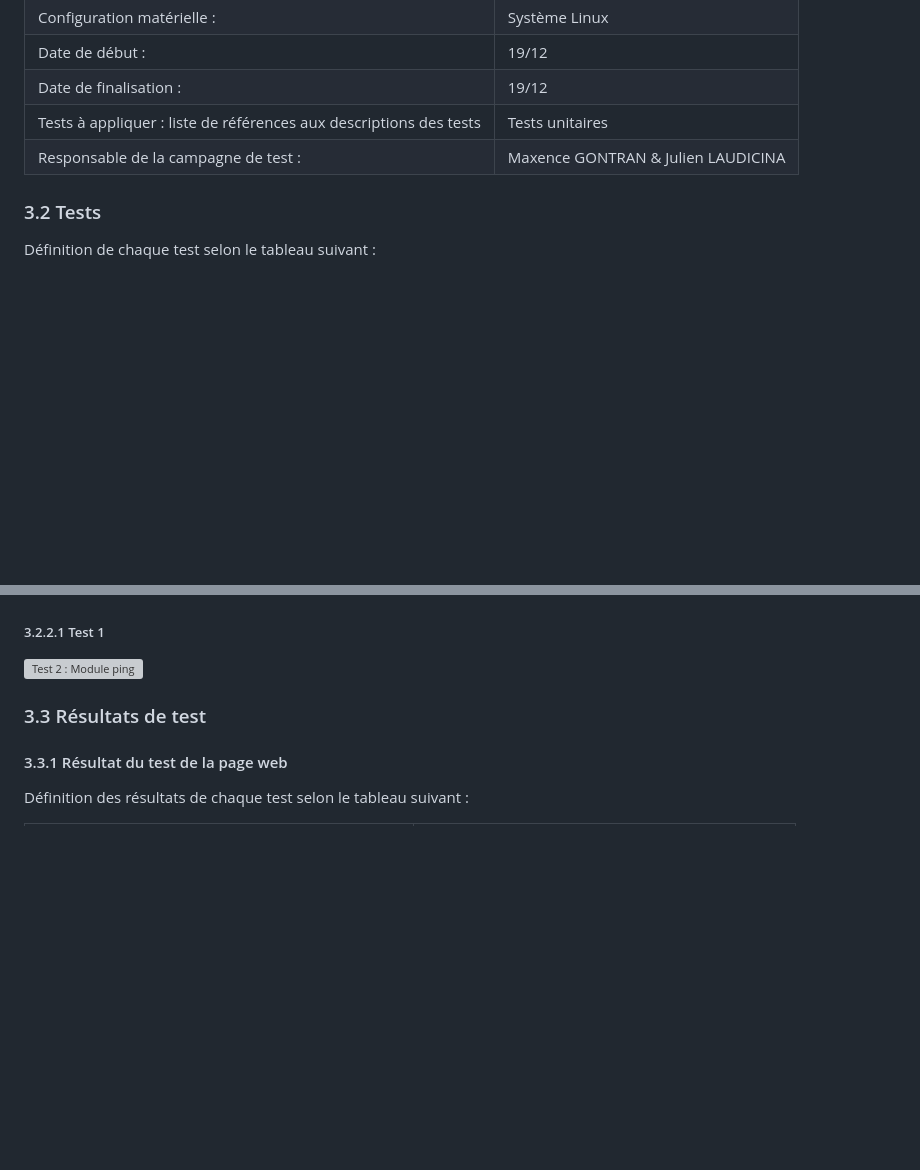
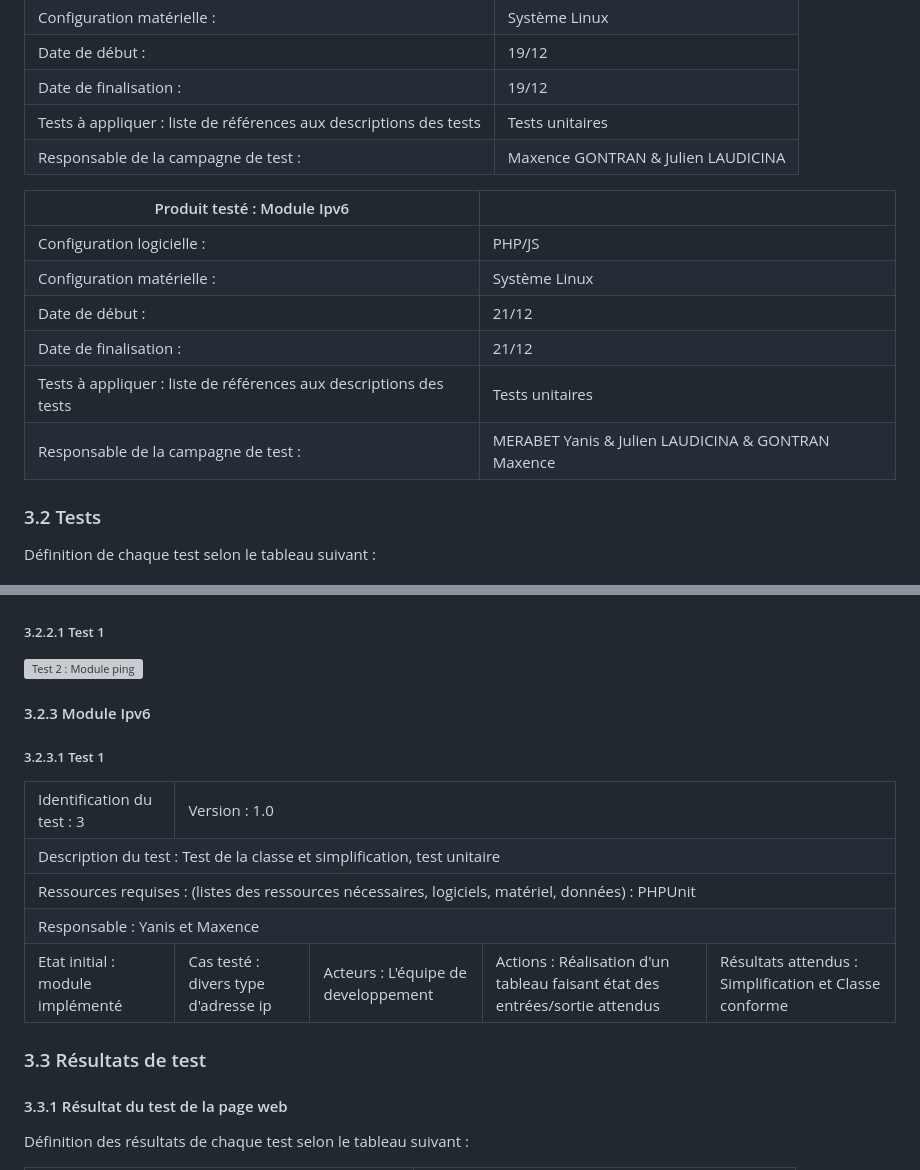
Before and after one commit to Sintar0/SAEBUT5.01, a Markdown page: doc/Tests.md, 2 parts joined by grey strips. Drawn GitHub-style; blank space fills up the shorter version; grey boxes are pictures that could not be loaded.

Commit message:
Dossier de test pour Ipv6

```diff
--- a/doc/Tests.md
+++ b/doc/Tests.md
@@ -42,6 +42,15 @@ Définition du contexte des tests en s'appuyant sur le type de tableau suivant :
 | Tests à appliquer : liste de références aux descriptions des tests | Tests unitaires                    |
 | Responsable de la campagne de test :                               | Maxence GONTRAN & Julien LAUDICINA |
 
+| Produit testé :           Module Ipv6                              |                                                    |
+| ------------------------------------------------------------------ | -------------------------------------------------- |
+| Configuration logicielle :                                         | PHP/JS                                             |
+| Configuration matérielle :                                         | Système Linux                                      |
+| Date de début :                                                    | 21/12                                              |
+| Date de finalisation :                                             | 21/12                                              |
+| Tests à appliquer : liste de références aux descriptions des tests | Tests unitaires                                    |
+| Responsable de la campagne de test :                               | MERABET Yanis & Julien LAUDICINA & GONTRAN Maxence |
+
 ### 3.2 Tests
 
 Définition de chaque test selon le tableau suivant :
@@ -60,6 +69,33 @@ Définition de chaque test selon le tableau suivant :
 ##### 3.2.2.1 Test 1
 
 ![Test 2 : Module ping](https://cdn.discordapp.com/attachments/688037836003213449/1186786740862730260/image.png?ex=65948448&is=65820f48&hm=1c651cb6d552dd47e8e9d0db11efccb1fb46f1518a5a48942eedb49c54115d67&)
+
+#### 3.2.3 Module Ipv6
+
+##### 3.2.3.1  Test 1
+
+ <table>
+    <tr>
+        <td>Identification du test : 3</td>
+        <td colspan="5">Version : 1.0</td>
+    </tr>
+    <tr>
+        <td colspan="5">Description du test : Test de la classe et simplification, test unitaire </td>
+    </tr>
+    <tr>
+        <td colspan="5">Ressources requises : (listes des ressources nécessaires, logiciels, matériel, données) :  PHPUnit</td>
+    </tr>
+    <tr>
+        <td colspan="5">Responsable : Yanis et Maxence</td>
+    </tr>
+    <tr>
+        <td>Etat initial : module implémenté</td>
+        <td>Cas testé : divers type d'adresse ip</td>
+        <td>Acteurs : L'équipe de developpement</td>
+        <td>Actions : Réalisation d'un tableau faisant état des entrées/sortie attendus</td>
+        <td>Résultats attendus : Simplification et Classe conforme</td>
+    </tr>
+</table>
 
 ### 3.3 Résultats de test
 
```
Also changed, not shown: other parts of doc/Tests.md (+92 -0 lines).
